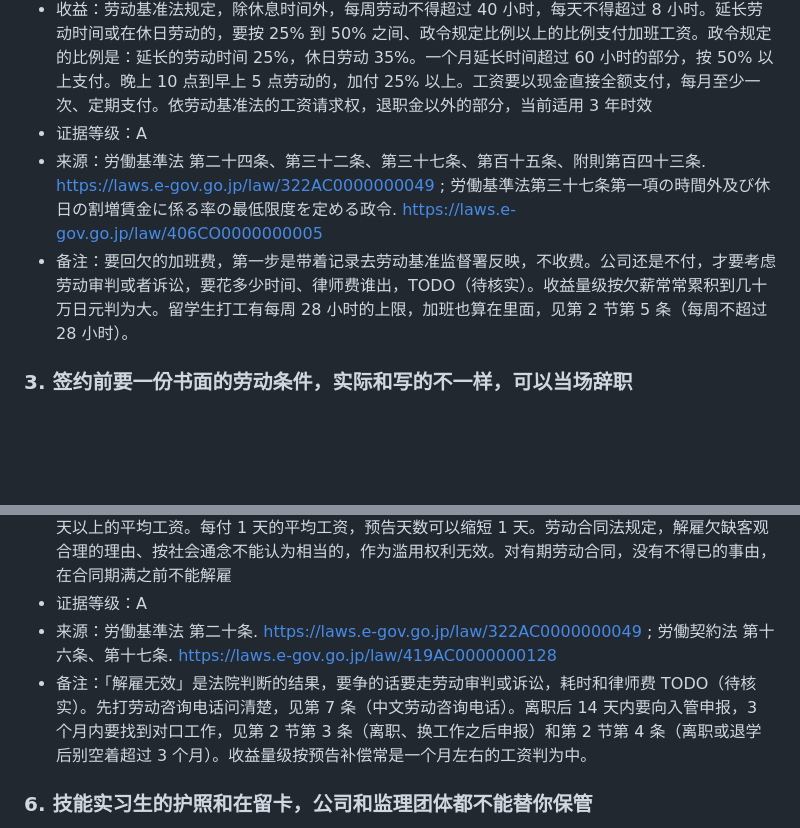
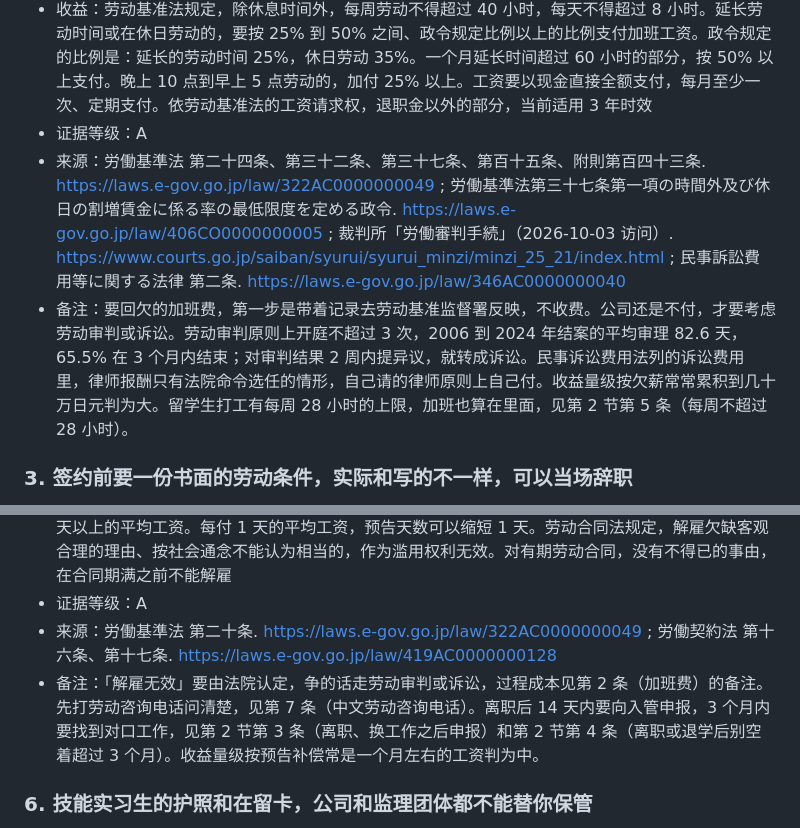
Before and after one commit to masteren/HowToLiveBetter-JP, a Markdown page: book/07-工作.md, 2 parts joined by grey strips. Drawn GitHub-style; blank space fills up the shorter version.

```diff
--- a/book/07-工作.md
+++ b/book/07-工作.md
@@ -19,8 +19,8 @@
 - 说人话：每天超过 8 小时、每周超过 40 小时就算加班，要多给至少 25%。法定休息日上班多给 35%，晚上 10 点到早上 5 点多给 25%。一个月加班超过 60 小时的部分，至少多给 50%。没给的加班费，3 年内都能追讨。
 - 收益：劳动基准法规定，除休息时间外，每周劳动不得超过 40 小时，每天不得超过 8 小时。延长劳动时间或在休日劳动的，要按 25% 到 50% 之间、政令规定比例以上的比例支付加班工资。政令规定的比例是：延长的劳动时间 25%，休日劳动 35%。一个月延长时间超过 60 小时的部分，按 50% 以上支付。晚上 10 点到早上 5 点劳动的，加付 25% 以上。工资要以现金直接全额支付，每月至少一次、定期支付。依劳动基准法的工资请求权，退职金以外的部分，当前适用 3 年时效
 - 证据等级：A
-- 来源：労働基準法 第二十四条、第三十二条、第三十七条、第百十五条、附則第百四十三条. <https://laws.e-gov.go.jp/law/322AC0000000049> ; 労働基準法第三十七条第一項の時間外及び休日の割増賃金に係る率の最低限度を定める政令. <https://laws.e-gov.go.jp/law/406CO0000000005>
-- 备注：要回欠的加班费，第一步是带着记录去劳动基准监督署反映，不收费。公司还是不付，才要考虑劳动审判或者诉讼，要花多少时间、律师费谁出，TODO（待核实）。收益量级按欠薪常常累积到几十万日元判为大。留学生打工有每周 28 小时的上限，加班也算在里面，见第 2 节第 5 条（每周不超过 28 小时）。
+- 来源：労働基準法 第二十四条、第三十二条、第三十七条、第百十五条、附則第百四十三条. <https://laws.e-gov.go.jp/law/322AC0000000049> ; 労働基準法第三十七条第一項の時間外及び休日の割増賃金に係る率の最低限度を定める政令. <https://laws.e-gov.go.jp/law/406CO0000000005> ; 裁判所「労働審判手続」（2026-10-03 访问）. <https://www.courts.go.jp/saiban/syurui/syurui_minzi/minzi_25_21/index.html> ; 民事訴訟費用等に関する法律 第二条. <https://laws.e-gov.go.jp/law/346AC0000000040>
+- 备注：要回欠的加班费，第一步是带着记录去劳动基准监督署反映，不收费。公司还是不付，才要考虑劳动审判或诉讼。劳动审判原则上开庭不超过 3 次，2006 到 2024 年结案的平均审理 82.6 天，65.5% 在 3 个月内结束；对审判结果 2 周内提异议，就转成诉讼。民事诉讼费用法列的诉讼费用里，律师报酬只有法院命令选任的情形，自己请的律师原则上自己付。收益量级按欠薪常常累积到几十万日元判为大。留学生打工有每周 28 小时的上限，加班也算在里面，见第 2 节第 5 条（每周不超过 28 小时）。
 
 ### 3. 签约前要一份书面的劳动条件，实际和写的不一样，可以当场辞职
 <!-- 成本标签: 钱=0 时间=少 毅力=否 收益=中 口径=金钱 -->
@@ -47,7 +47,7 @@
 - 收益：劳动基准法规定，雇主解雇劳动者，至少要提前 30 天预告。不提前 30 天预告的，要支付 30 天以上的平均工资。每付 1 天的平均工资，预告天数可以缩短 1 天。劳动合同法规定，解雇欠缺客观合理的理由、按社会通念不能认为相当的，作为滥用权利无效。对有期劳动合同，没有不得已的事由，在合同期满之前不能解雇
 - 证据等级：A
 - 来源：労働基準法 第二十条. <https://laws.e-gov.go.jp/law/322AC0000000049> ; 労働契約法 第十六条、第十七条. <https://laws.e-gov.go.jp/law/419AC0000000128>
-- 备注：「解雇无效」是法院判断的结果，要争的话要走劳动审判或诉讼，耗时和律师费 TODO（待核实）。先打劳动咨询电话问清楚，见第 7 条（中文劳动咨询电话）。离职后 14 天内要向入管申报，3 个月内要找到对口工作，见第 2 节第 3 条（离职、换工作之后申报）和第 2 节第 4 条（离职或退学后别空着超过 3 个月）。收益量级按预告补偿常是一个月左右的工资判为中。
+- 备注：「解雇无效」要由法院认定，争的话走劳动审判或诉讼，过程成本见第 2 条（加班费）的备注。先打劳动咨询电话问清楚，见第 7 条（中文劳动咨询电话）。离职后 14 天内要向入管申报，3 个月内要找到对口工作，见第 2 节第 3 条（离职、换工作之后申报）和第 2 节第 4 条（离职或退学后别空着超过 3 个月）。收益量级按预告补偿常是一个月左右的工资判为中。
 
 ### 6. 技能实习生的护照和在留卡，公司和监理团体都不能替你保管
 <!-- 成本标签: 钱=0 时间=少 毅力=些 收益=中 口径=自由 -->
```
Also changed, not shown: README.md (+2 -2 lines), docs/引用对照.md (+2 -1 lines), og.png, 1 other file.
